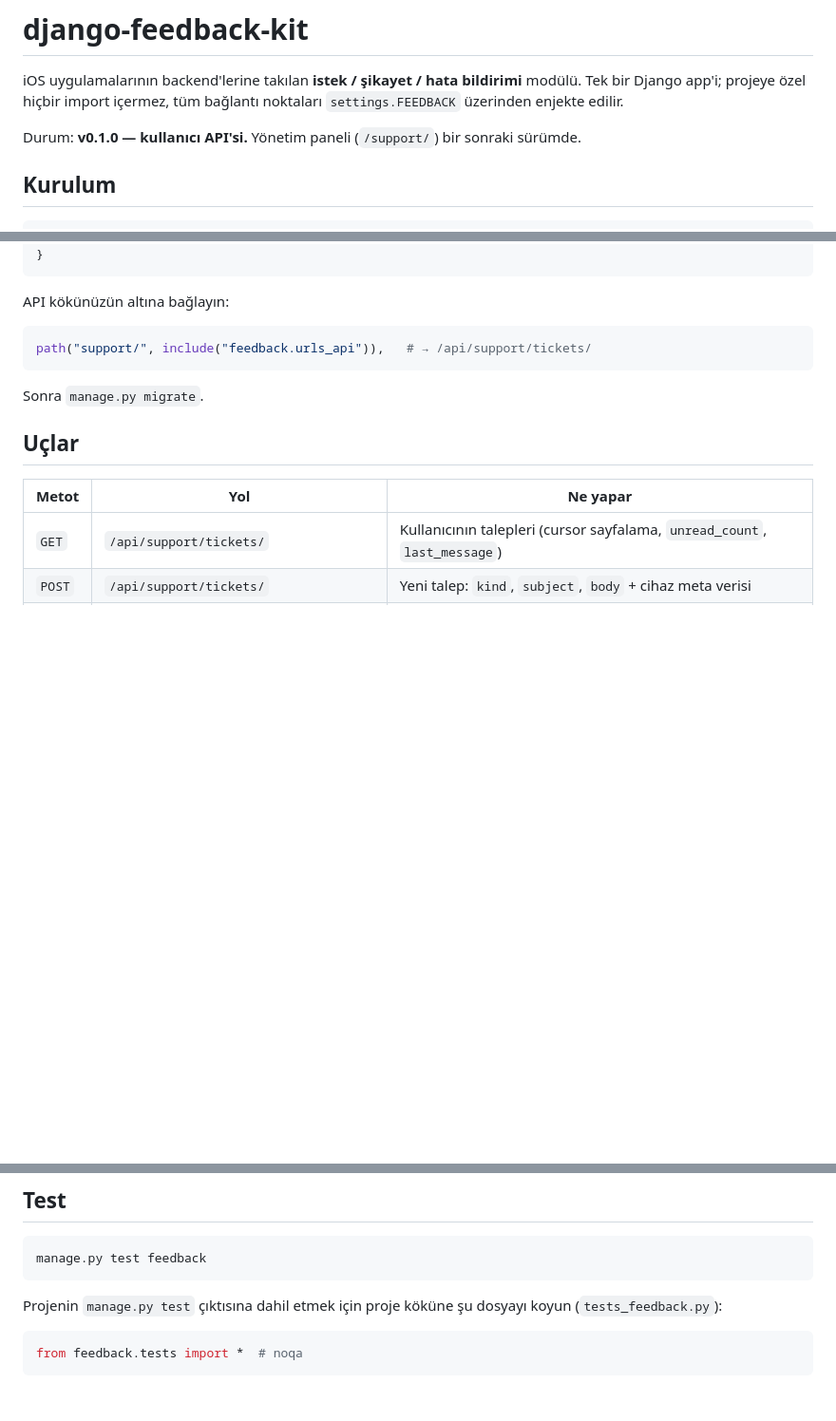
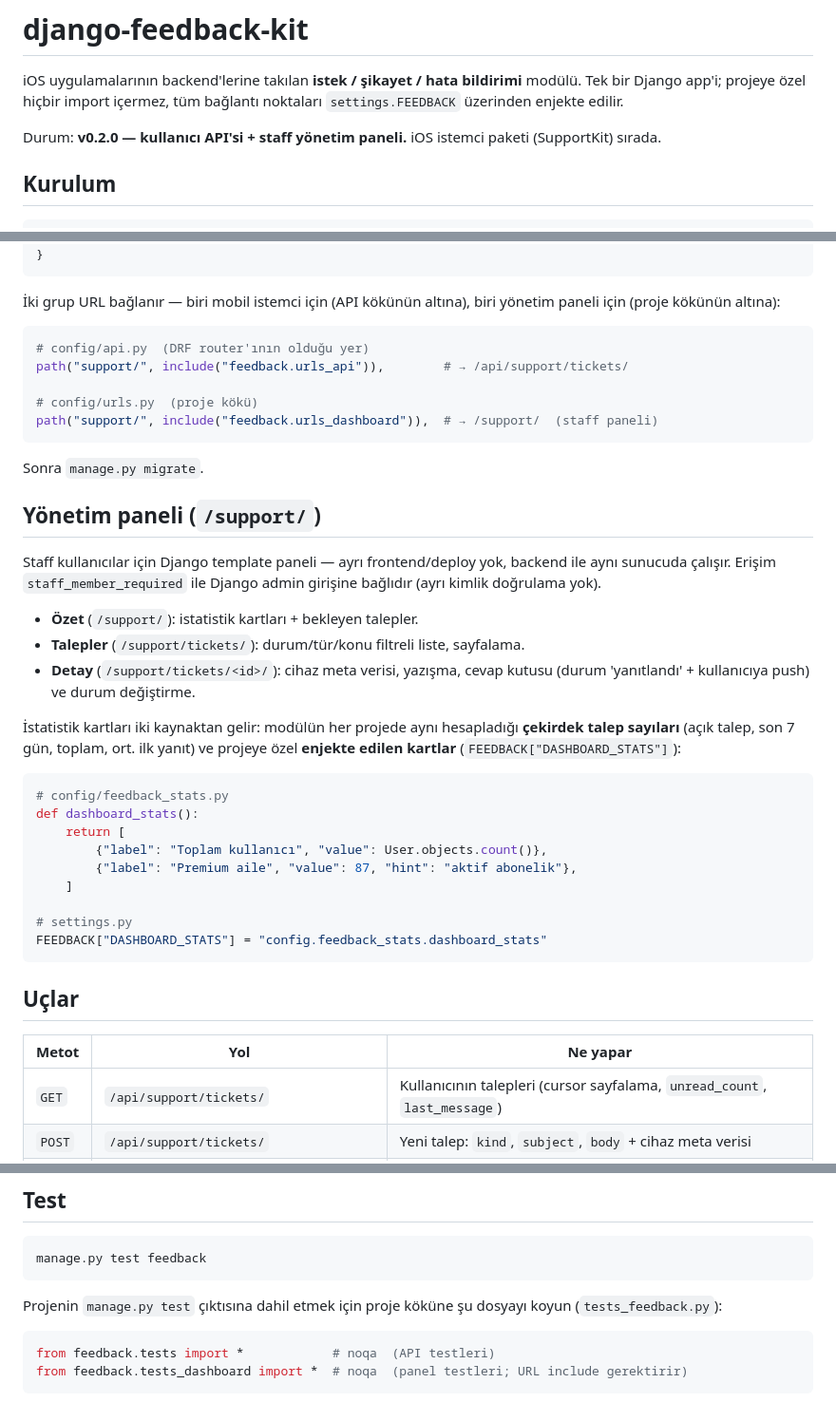
Before and after one commit to acdinc/django-feedback-kit, a Markdown page: README.md, 3 parts joined by grey strips. Shown at 95% size. Drawn GitHub-style; blank space fills up the shorter version.

Commit message:
README: yönetim paneli bölümü
Co-Authored-By: Claude Opus 4.8 <noreply@anthropic.com>

````diff
--- a/README.md
+++ b/README.md
@@ -4,7 +4,7 @@ iOS uygulamalarının backend'lerine takılan **istek / şikayet / hata bildirim
 modülü. Tek bir Django app'i; projeye özel hiçbir import içermez, tüm bağlantı
 noktaları `settings.FEEDBACK` üzerinden enjekte edilir.
 
-Durum: **v0.1.0 — kullanıcı API'si.** Yönetim paneli (`/support/`) bir sonraki sürümde.
+Durum: **v0.2.0 — kullanıcı API'si + staff yönetim paneli.** iOS istemci paketi (SupportKit) sırada.
 
 ## Kurulum
 
@@ -28,13 +28,45 @@ FEEDBACK = {
 }
 ```
 
-API kökünüzün altına bağlayın:
+İki grup URL bağlanır — biri mobil istemci için (API kökünün altına), biri
+yönetim paneli için (proje kökünün altına):
 
 ```python
-path("support/", include("feedback.urls_api")),   # → /api/support/tickets/
+# config/api.py  (DRF router'ının olduğu yer)
+path("support/", include("feedback.urls_api")),        # → /api/support/tickets/
+
+# config/urls.py  (proje kökü)
+path("support/", include("feedback.urls_dashboard")),  # → /support/  (staff paneli)
 ```
 
 Sonra `manage.py migrate`.
+
+## Yönetim paneli (`/support/`)
+
+Staff kullanıcılar için Django template paneli — ayrı frontend/deploy yok,
+backend ile aynı sunucuda çalışır. Erişim `staff_member_required` ile Django
+admin girişine bağlıdır (ayrı kimlik doğrulama yok).
+
+- **Özet** (`/support/`): istatistik kartları + bekleyen talepler.
+- **Talepler** (`/support/tickets/`): durum/tür/konu filtreli liste, sayfalama.
+- **Detay** (`/support/tickets/<id>/`): cihaz meta verisi, yazışma, cevap kutusu
+  (durum 'yanıtlandı' + kullanıcıya push) ve durum değiştirme.
+
+İstatistik kartları iki kaynaktan gelir: modülün her projede aynı hesapladığı
+**çekirdek talep sayıları** (açık talep, son 7 gün, toplam, ort. ilk yanıt) ve
+projeye özel **enjekte edilen kartlar** (`FEEDBACK["DASHBOARD_STATS"]`):
+
+```python
+# config/feedback_stats.py
+def dashboard_stats():
+    return [
+        {"label": "Toplam kullanıcı", "value": User.objects.count()},
+        {"label": "Premium aile", "value": 87, "hint": "aktif abonelik"},
+    ]
+
+# settings.py
+FEEDBACK["DASHBOARD_STATS"] = "config.feedback_stats.dashboard_stats"
+```
 
 ## Uçlar
 
@@ -90,5 +122,6 @@ Projenin `manage.py test` çıktısına dahil etmek için proje köküne şu dos
 koyun (`tests_feedback.py`):
 
 ```python
-from feedback.tests import *  # noqa
+from feedback.tests import *            # noqa  (API testleri)
+from feedback.tests_dashboard import *  # noqa  (panel testleri; URL include gerektirir)
 ```
````
